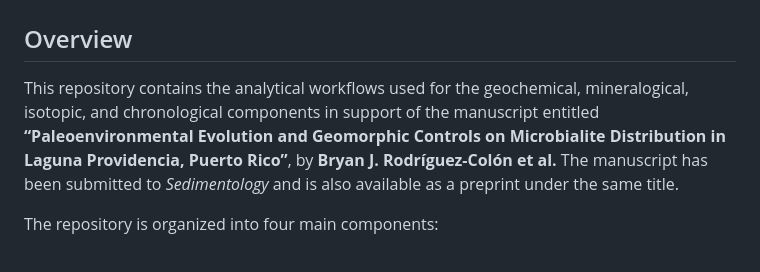
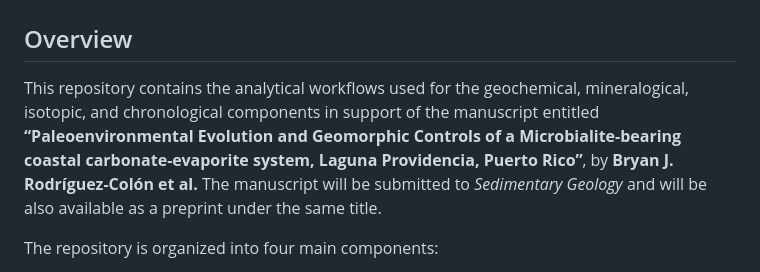
Before and after one commit to BryanRodriColon/PRGeobio_XR_C14_StableIsotopes_Codes, a Markdown page: README.md, the part around the change. Drawn GitHub-style.

Commit message:
Update manuscript title and submission details in README

```diff
--- a/README.md
+++ b/README.md
@@ -3,7 +3,7 @@
 ## Overview
 
 
-This repository contains the analytical workflows used for the geochemical, mineralogical, isotopic, and chronological components in support of the manuscript entitled **“Paleoenvironmental Evolution and Geomorphic Controls on Microbialite Distribution in Laguna Providencia, Puerto Rico”**, by **Bryan J. Rodríguez-Colón et al.** The manuscript has been submitted to *Sedimentology* and is also available as a preprint under the same title.
+This repository contains the analytical workflows used for the geochemical, mineralogical, isotopic, and chronological components in support of the manuscript entitled **“Paleoenvironmental Evolution and Geomorphic Controls of a Microbialite-bearing coastal carbonate-evaporite system, Laguna Providencia, Puerto Rico”**, by **Bryan J. Rodríguez-Colón et al.** The manuscript will be submitted to *Sedimentary Geology* and will be also available as a preprint under the same title.
 
 
 
```
